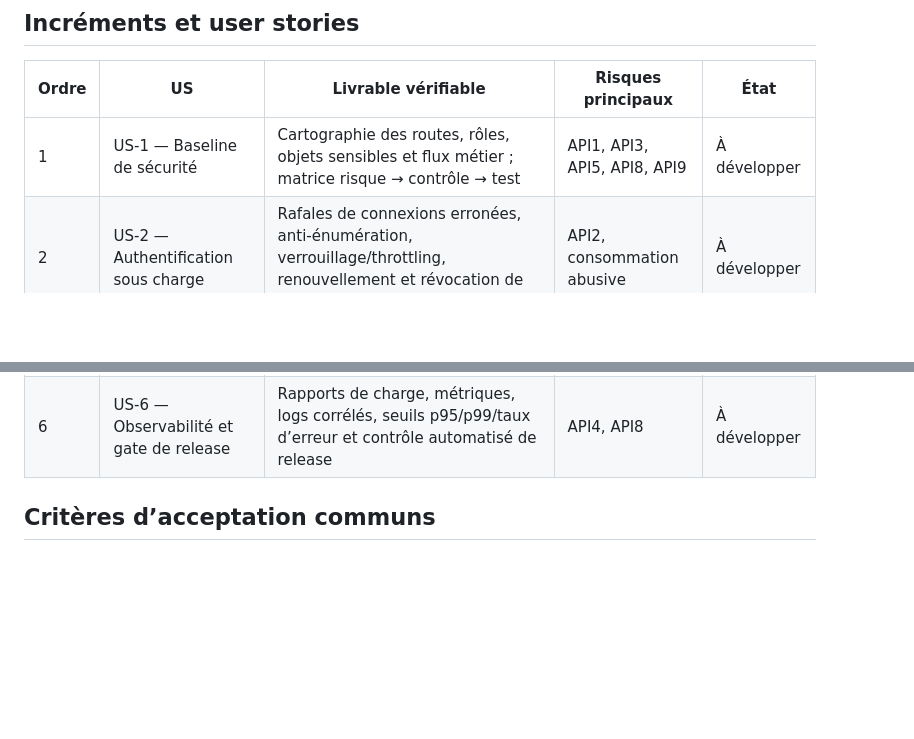
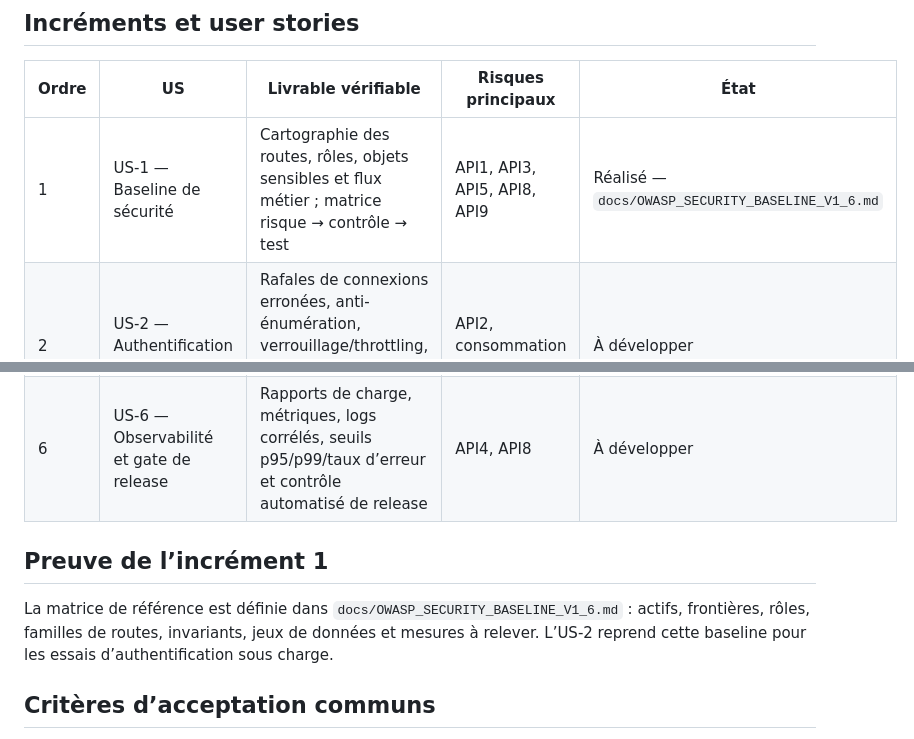
Before and after one commit to kharmaodo/defta-librairie, a Markdown page: docs/BACKLOG_OWASP_V1_6.md, 2 parts joined by grey strips. Drawn GitHub-style; blank space fills up the shorter version.

Commit message:
docs: track v1.6 security baseline

```diff
--- a/docs/BACKLOG_OWASP_V1_6.md
+++ b/docs/BACKLOG_OWASP_V1_6.md
@@ -35,12 +35,16 @@ correctifs pour les risques pertinents de l’application.
 
 | Ordre | US | Livrable vérifiable | Risques principaux | État |
 |---|---|---|---|---|
-| 1 | US-1 — Baseline de sécurité | Cartographie des routes, rôles, objets sensibles et flux métier ; matrice risque → contrôle → test | API1, API3, API5, API8, API9 | À développer |
+| 1 | US-1 — Baseline de sécurité | Cartographie des routes, rôles, objets sensibles et flux métier ; matrice risque → contrôle → test | API1, API3, API5, API8, API9 | Réalisé — `docs/OWASP_SECURITY_BASELINE_V1_6.md` |
 | 2 | US-2 — Authentification sous charge | Rafales de connexions erronées, anti-énumération, verrouillage/throttling, renouvellement et révocation de session testés | API2, consommation abusive | À développer |
 | 3 | US-3 — Autorisation concurrente | Matrice root/propriétaire et librairie A/B exécutée en parallèle ; toute lecture ou mutation hors périmètre répond 403/404 sans fuite | API1, API3, API5 | À développer |
 | 4 | US-4 — Limites de ressources | Limites et comportement mesurés pour upload de couverture, recherche FTS, pagination, exports et endpoints coûteux ; réponses d’erreur cohérentes | API4, API6 | À développer |
 | 5 | US-5 — Intégrité métier concurrente | Ventes, paiements, retours, réceptions et couvertures soumis à concurrence ; absence de double mouvement, double paiement ou transition impossible | API6, logique métier | À développer |
 | 6 | US-6 — Observabilité et gate de release | Rapports de charge, métriques, logs corrélés, seuils p95/p99/taux d’erreur et contrôle automatisé de release | API4, API8 | À développer |
+
+## Preuve de l’incrément 1
+
+La matrice de référence est définie dans `docs/OWASP_SECURITY_BASELINE_V1_6.md` : actifs, frontières, rôles, familles de routes, invariants, jeux de données et mesures à relever. L’US-2 reprend cette baseline pour les essais d’authentification sous charge.
 
 ## Critères d’acceptation communs
 
```
